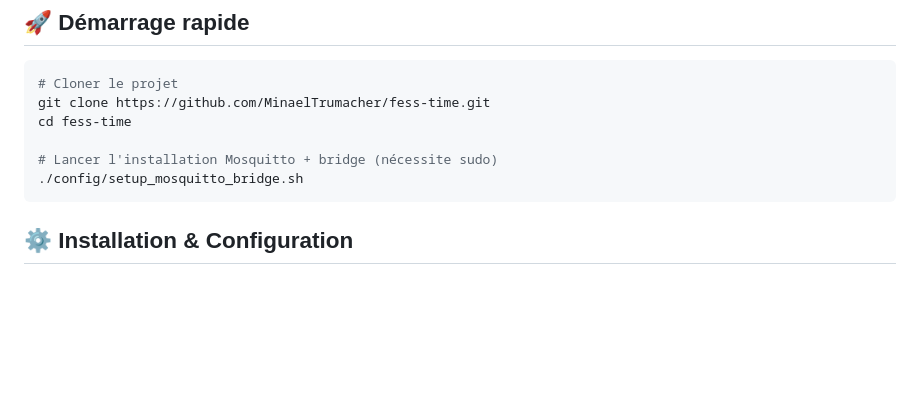
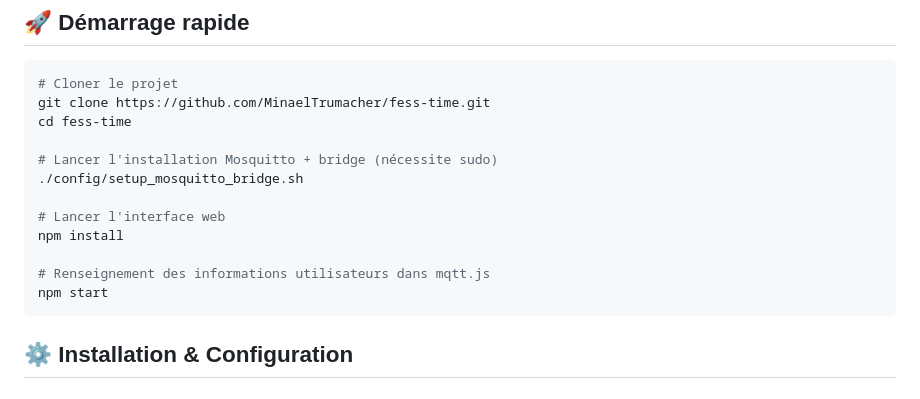
Before and after one commit to MinaelTrumacher/Fess-Time, a Markdown page: README.md, the part around the change. Rendered like a GitHub page; blank space fills up the shorter version.

Commit message:
lancement front

````diff
--- a/README.md
+++ b/README.md
@@ -74,6 +74,12 @@ cd fess-time
 
 # Lancer l'installation Mosquitto + bridge (nécessite sudo)
 ./config/setup_mosquitto_bridge.sh
+
+# Lancer l'interface web
+npm install
+
+# Renseignement des informations utilisateurs dans mqtt.js
+npm start
 ```
 
 ## ⚙️ Installation & Configuration
````
